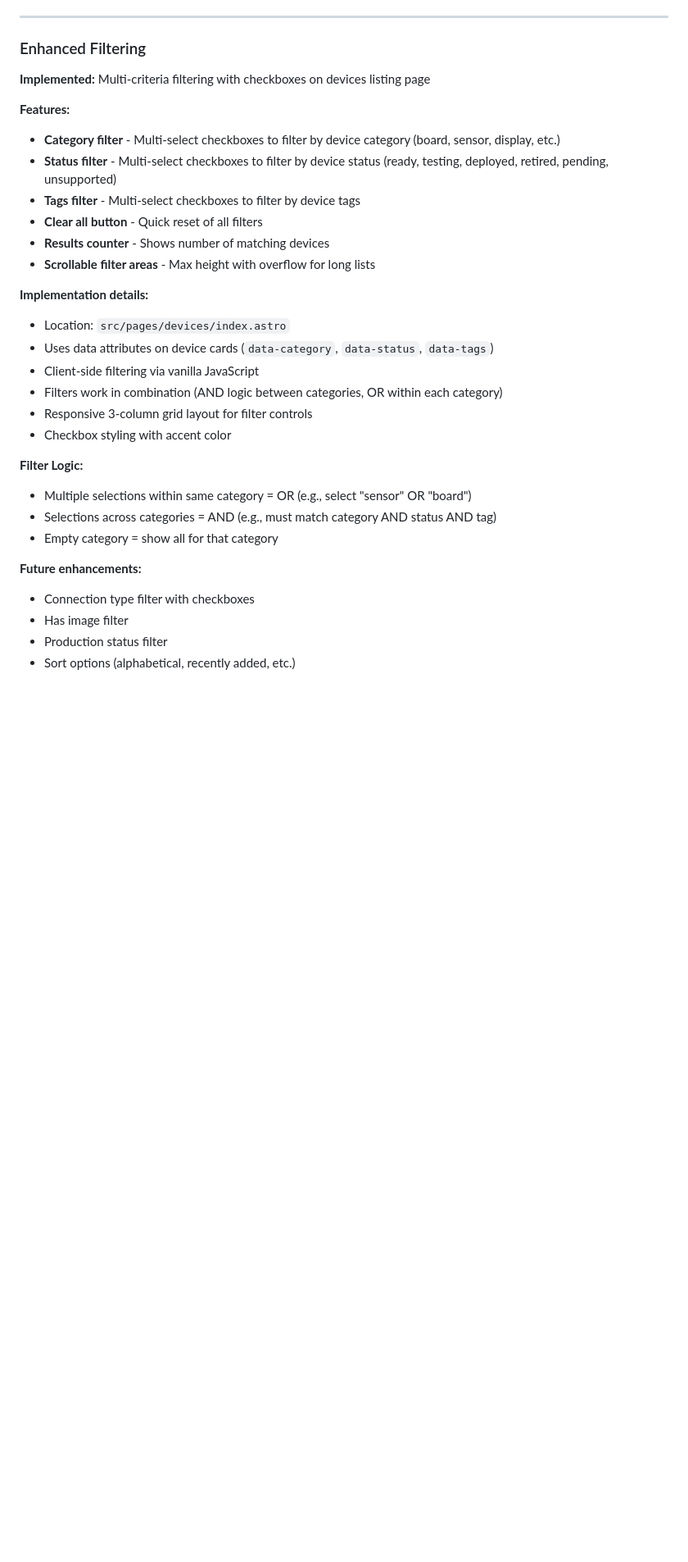
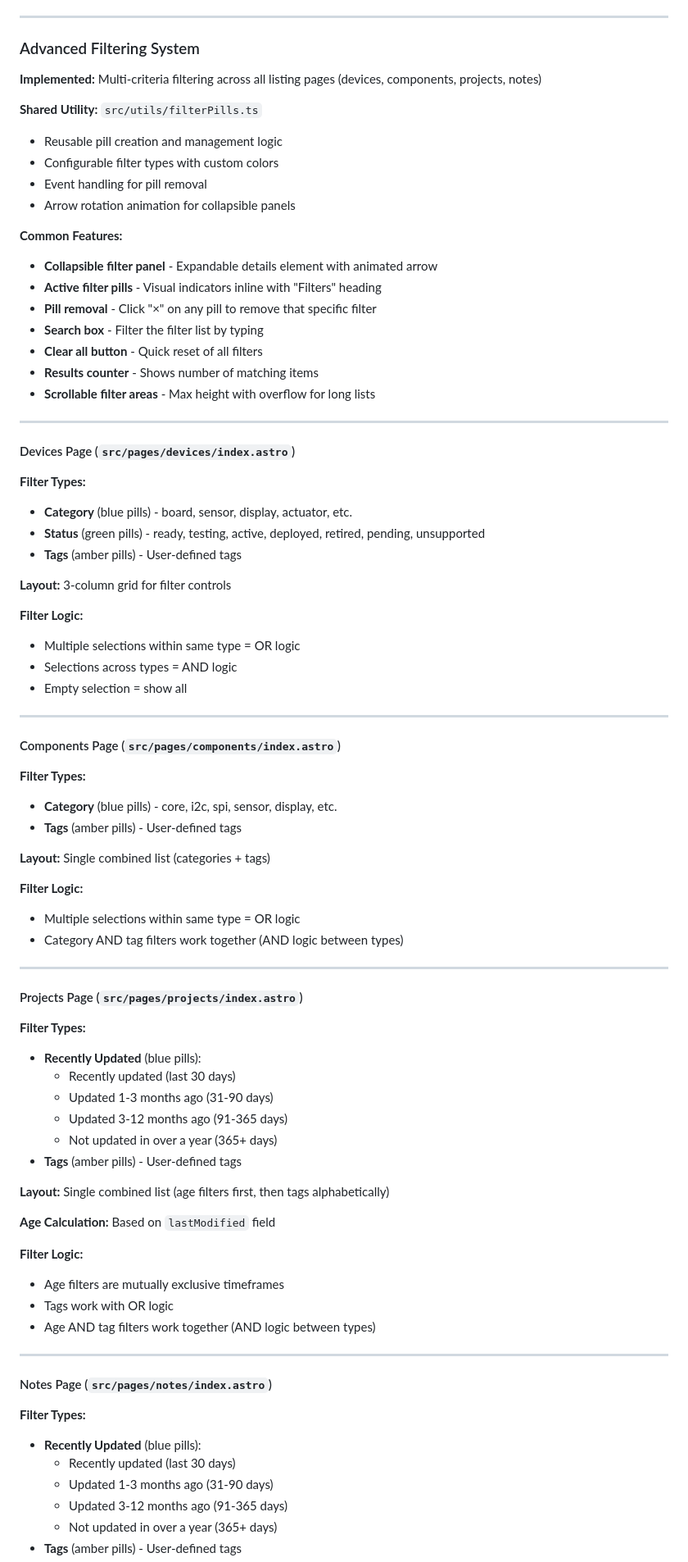
Before and after one commit to barbarachbc/esphome-workshop, a Markdown page: ARCHITECTURE.md, the part around one of its changes. Shown at 82% size. Rendered like a GitHub page; blank space fills up the shorter version.

Commit message:
updated for filtering

```diff
--- a/ARCHITECTURE.md
+++ b/ARCHITECTURE.md
@@ -510,33 +511,85 @@ Privacy-friendly, using self-hosted Umami analytics platform. Uses Partytown to
 
 ---
 
-### Enhanced Filtering
+### Advanced Filtering System
 
-**Implemented:** Multi-criteria filtering with checkboxes on devices listing page
+**Implemented:** Multi-criteria filtering across all listing pages (devices, components, projects, notes)
 
-**Features:**
-- **Category filter** - Multi-select checkboxes to filter by device category (board, sensor, display, etc.)
-- **Status filter** - Multi-select checkboxes to filter by device status (ready, testing, deployed, retired, pending, unsupported)
-- **Tags filter** - Multi-select checkboxes to filter by device tags
+**Shared Utility:** `src/utils/filterPills.ts`
+- Reusable pill creation and management logic
+- Configurable filter types with custom colors
+- Event handling for pill removal
+- Arrow rotation animation for collapsible panels
+
+**Common Features:**
+- **Collapsible filter panel** - Expandable details element with animated arrow
+- **Active filter pills** - Visual indicators inline with "Filters" heading
+- **Pill removal** - Click "×" on any pill to remove that specific filter
+- **Search box** - Filter the filter list by typing
 - **Clear all button** - Quick reset of all filters
-- **Results counter** - Shows number of matching devices
+- **Results counter** - Shows number of matching items
 - **Scrollable filter areas** - Max height with overflow for long lists
 
-**Implementation details:**
-- Location: `src/pages/devices/index.astro`
-- Uses data attributes on device cards (`data-category`, `data-status`, `data-tags`)
-- Client-side filtering via vanilla JavaScript
-- Filters work in combination (AND logic between categories, OR within each category)
-- Responsive 3-column grid layout for filter controls
-- Checkbox styling with accent color
+---
+
+#### Devices Page (`src/pages/devices/index.astro`)
+
+**Filter Types:**
+- **Category** (blue pills) - board, sensor, display, actuator, etc.
+- **Status** (green pills) - ready, testing, active, deployed, retired, pending, unsupported
+- **Tags** (amber pills) - User-defined tags
+
+**Layout:** 3-column grid for filter controls
 
 **Filter Logic:**
-- Multiple selections within same category = OR (e.g., select "sensor" OR "board")
-- Selections across categories = AND (e.g., must match category AND status AND tag)
-- Empty category = show all for that category
+- Multiple selections within same type = OR logic
+- Selections across types = AND logic
+- Empty selection = show all
 
-**Future enhancements:**
-- Connection type filter with checkboxes
-- Has image filter
-- Production status filter
-- Sort options (alphabetical, recently added, etc.)
+---
+
+#### Components Page (`src/pages/components/index.astro`)
+
+**Filter Types:**
+- **Category** (blue pills) - core, i2c, spi, sensor, display, etc.
+- **Tags** (amber pills) - User-defined tags
+
+**Layout:** Single combined list (categories + tags)
+
+**Filter Logic:**
+- Multiple selections within same type = OR logic
+- Category AND tag filters work together (AND logic between types)
+
+---
+
+#### Projects Page (`src/pages/projects/index.astro`)
+
+**Filter Types:**
+- **Recently Updated** (blue pills):
+  - Recently updated (last 30 days)
+  - Updated 1-3 months ago (31-90 days)
+  - Updated 3-12 months ago (91-365 days)
+  - Not updated in over a year (365+ days)
+- **Tags** (amber pills) - User-defined tags
+
+**Layout:** Single combined list (age filters first, then tags alphabetically)
+
+**Age Calculation:** Based on `lastModified` field
+
+**Filter Logic:**
+- Age filters are mutually exclusive timeframes
+- Tags work with OR logic
+- Age AND tag filters work together (AND logic between types)
+
+---
+
+#### Notes Page (`src/pages/notes/index.astro`)
+
+**Filter Types:**
+- **Recently Updated** (blue pills):
+  - Recently updated (last 30 days)
+  - Updated 1-3 months ago (31-90 days)
+  - Updated 3-12 months ago (91-365 days)
+  - Not updated in over a year (365+ days)
+- **Tags** (amber pills) - User-defined tags
+
```
Also changed, not shown: other parts of ARCHITECTURE.md (+19 -3 lines).
